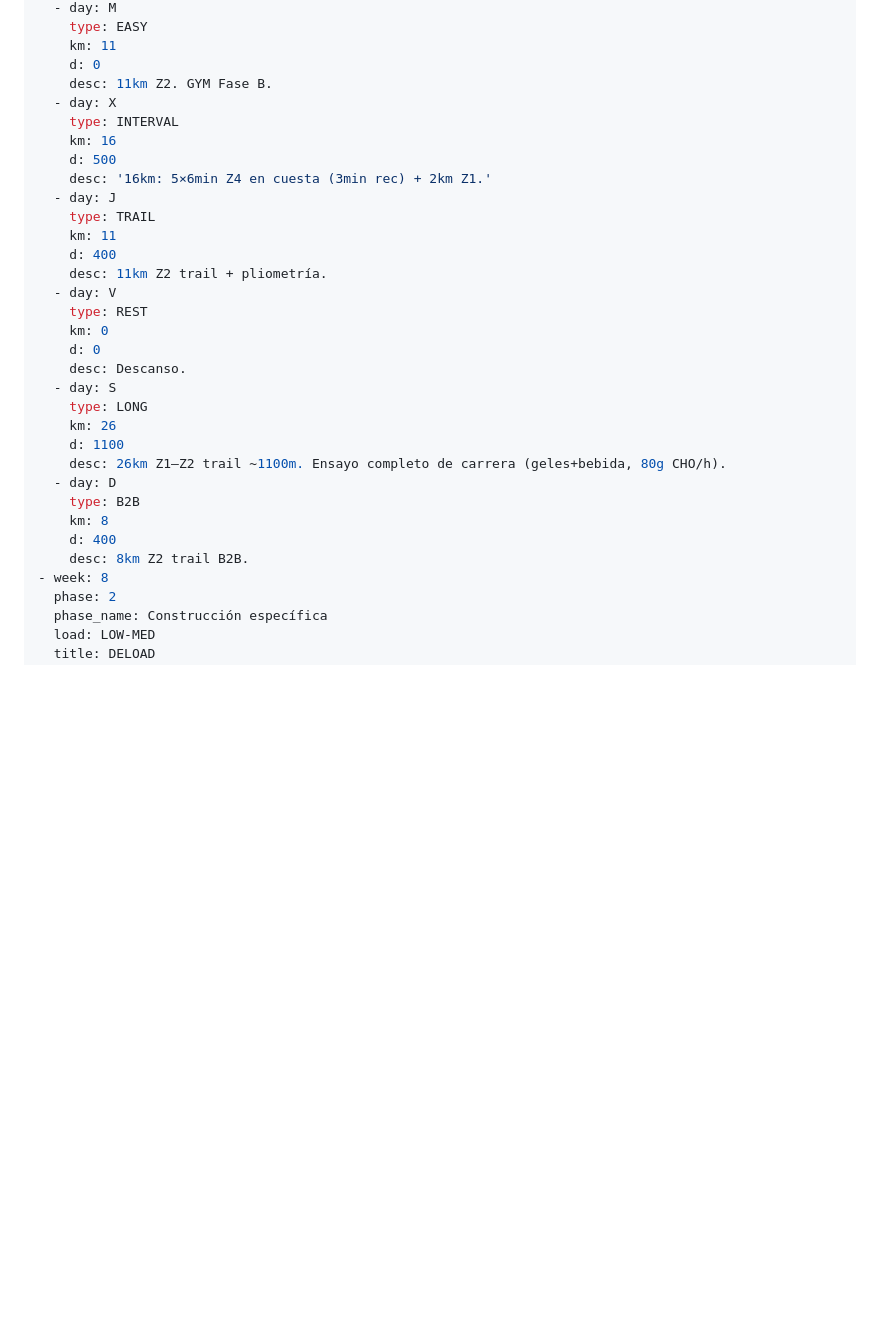
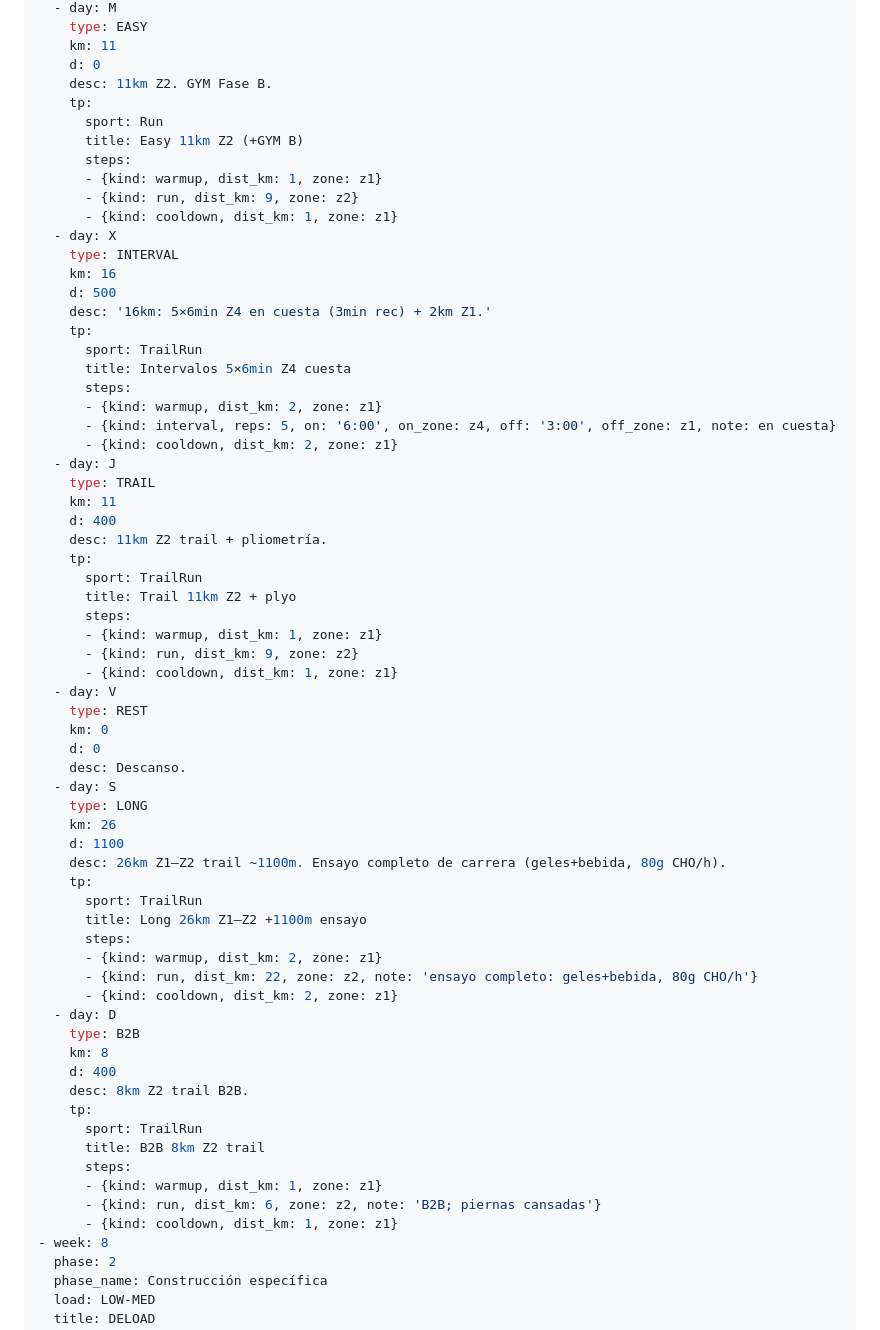
Before and after one commit to Auriga13/plantrail, a Markdown page: plan.md, the part around one of its changes. Drawn GitHub-style; blank space fills up the shorter version.

```diff
--- a/plan.md
+++ b/plan.md
@@ -658,16 +693,37 @@ weeks:
     km: 11
     d: 0
     desc: 11km Z2. GYM Fase B.
+    tp:
+      sport: Run
+      title: Easy 11km Z2 (+GYM B)
+      steps:
+      - {kind: warmup, dist_km: 1, zone: z1}
+      - {kind: run, dist_km: 9, zone: z2}
+      - {kind: cooldown, dist_km: 1, zone: z1}
   - day: X
     type: INTERVAL
     km: 16
     d: 500
     desc: '16km: 5×6min Z4 en cuesta (3min rec) + 2km Z1.'
+    tp:
+      sport: TrailRun
+      title: Intervalos 5×6min Z4 cuesta
+      steps:
+      - {kind: warmup, dist_km: 2, zone: z1}
+      - {kind: interval, reps: 5, on: '6:00', on_zone: z4, off: '3:00', off_zone: z1, note: en cuesta}
+      - {kind: cooldown, dist_km: 2, zone: z1}
   - day: J
     type: TRAIL
     km: 11
     d: 400
     desc: 11km Z2 trail + pliometría.
+    tp:
+      sport: TrailRun
+      title: Trail 11km Z2 + plyo
+      steps:
+      - {kind: warmup, dist_km: 1, zone: z1}
+      - {kind: run, dist_km: 9, zone: z2}
+      - {kind: cooldown, dist_km: 1, zone: z1}
   - day: V
     type: REST
     km: 0
@@ -678,11 +734,25 @@ weeks:
     km: 26
     d: 1100
     desc: 26km Z1–Z2 trail ~1100m. Ensayo completo de carrera (geles+bebida, 80g CHO/h).
+    tp:
+      sport: TrailRun
+      title: Long 26km Z1–Z2 +1100m ensayo
+      steps:
+      - {kind: warmup, dist_km: 2, zone: z1}
+      - {kind: run, dist_km: 22, zone: z2, note: 'ensayo completo: geles+bebida, 80g CHO/h'}
+      - {kind: cooldown, dist_km: 2, zone: z1}
   - day: D
     type: B2B
     km: 8
     d: 400
     desc: 8km Z2 trail B2B.
+    tp:
+      sport: TrailRun
+      title: B2B 8km Z2 trail
+      steps:
+      - {kind: warmup, dist_km: 1, zone: z1}
+      - {kind: run, dist_km: 6, zone: z2, note: 'B2B; piernas cansadas'}
+      - {kind: cooldown, dist_km: 1, zone: z1}
 - week: 8
   phase: 2
   phase_name: Construcción específica
```
Also changed, not shown: other parts of plan.md (+136 -0 lines).
